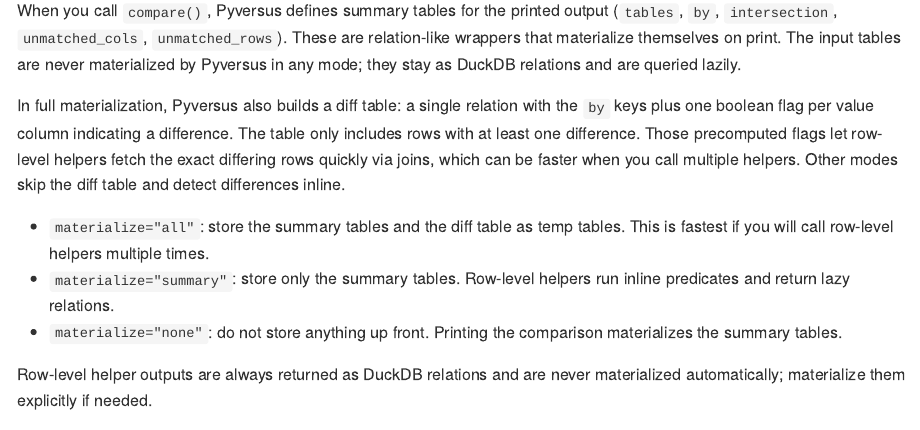
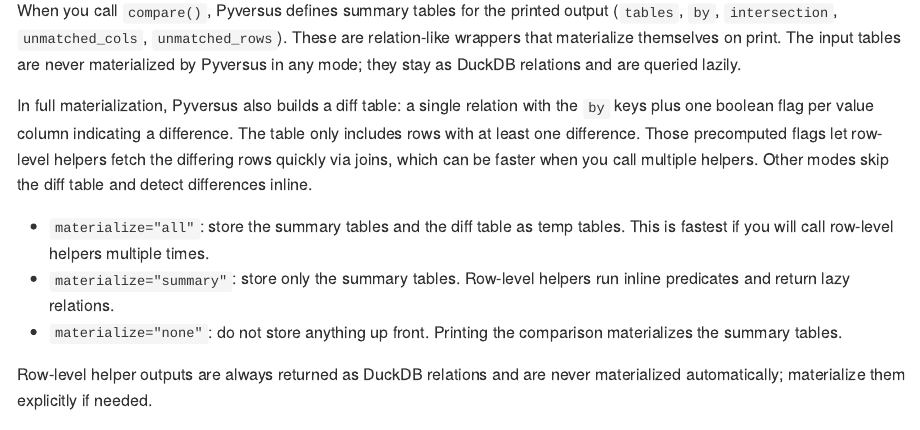
Before and after one commit to eutwt/pyversus, a Quarto document (README.qmd): the page in a window 1100 px wide, from 5080 px down. The pictures show the output file README.md that the author committed with the source, drawn offline in the style of GitHub.

Commit message:
Remove 'exact' from diff rows wording

```diff
--- a/README.qmd
+++ b/README.qmd
@@ -134,7 +134,7 @@
 In full materialization, Pyversus also builds a diff table: a single
 relation with the `by` keys plus one boolean flag per value column
 indicating a difference. The table only includes rows with at least one
-difference. Those precomputed flags let row-level helpers fetch the exact
+difference. Those precomputed flags let row-level helpers fetch the
 differing rows quickly via joins, which can be faster when you call
 multiple helpers. Other modes skip the diff table and detect differences
 inline.
```
Also changed, not shown: README.md, 1 other file.
